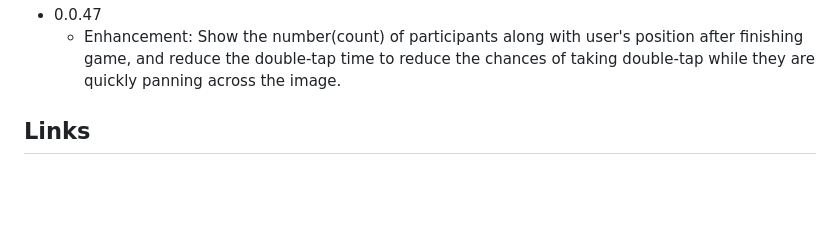
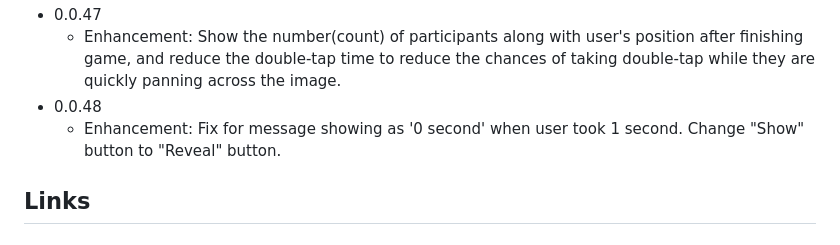
Before and after one commit to Technowise/spottit, a Markdown page: README.md, the part around the change. Drawn GitHub-style; blank space fills up the shorter version.

```diff
--- a/README.md
+++ b/README.md
@@ -87,6 +87,8 @@ Help page describes details on how to play the game and the app's features.
   * Enhancement: Show the percentile as top 1% when the user's rank is in fraction between 0 and 1.
 * 0.0.47
   * Enhancement: Show the number(count) of participants along with user's position after finishing game, and reduce the double-tap time to reduce the chances of taking double-tap while they are quickly panning across the image.
+* 0.0.48
+  * Enhancement: Fix for message showing as  '0 second' when user took 1 second. Change "Show" button to "Reveal" button.
 ## Links
 ### Demo
 You can try out this game by going here: [Spottit game community](https://www.reddit.com/r/Spottit/)
```
